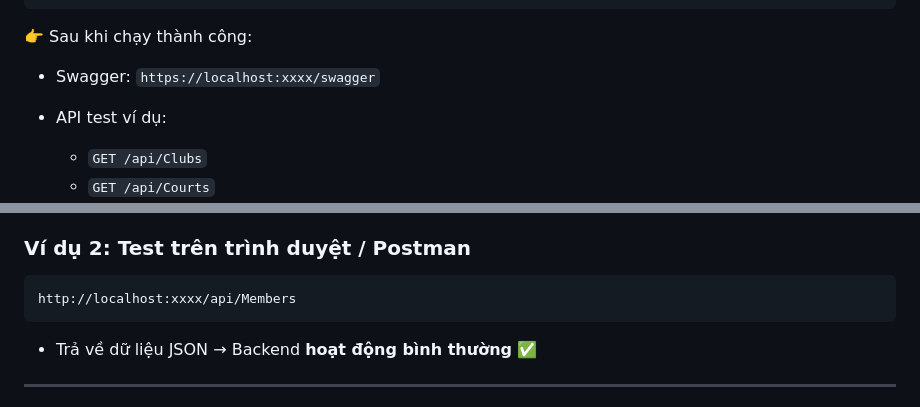
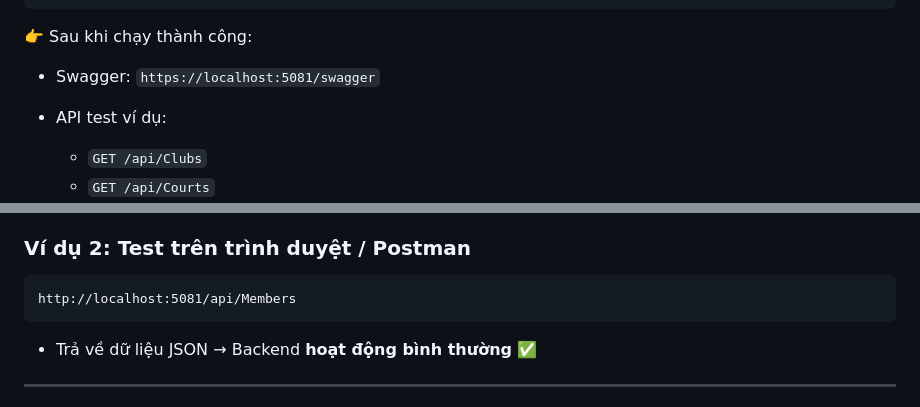
Before and after one commit to vinhghdhvv/Mobile-Flutter_1771020756_KieuDuyVinh, a Markdown page: README.md, 2 parts joined by grey strips. Drawn GitHub-style.

````diff
--- a/README.md
+++ b/README.md
@@ -115,7 +115,7 @@ dotnet run
 
 👉 Sau khi chạy thành công:
 
-* Swagger: `https://localhost:xxxx/swagger`
+* Swagger: `https://localhost:5081/swagger`
 * API test ví dụ:
 
   * `GET /api/Clubs`
@@ -134,7 +134,7 @@ dotnet run
 ### Ví dụ 2: Test trên trình duyệt / Postman
 
 ```
-http://localhost:xxxx/api/Members
+http://localhost:5081/api/Members
 ```
 
 * Trả về dữ liệu JSON → Backend **hoạt động bình thường** ✅
````
